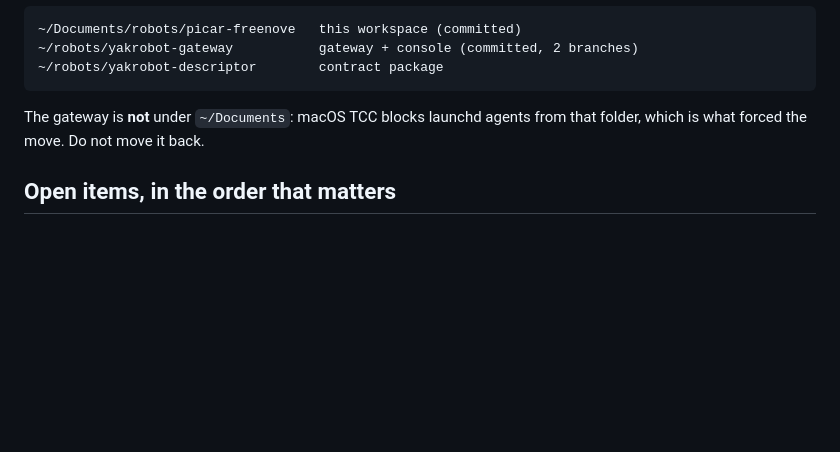
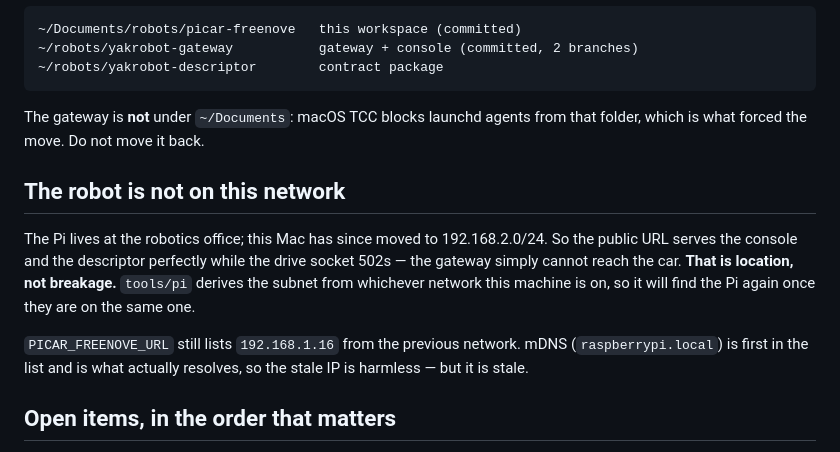
Before and after one commit to rafaeldavid/picar-freenove, a Markdown page: notes/HANDOFF.md, the part around the change. Drawn GitHub-style; blank space fills up the shorter version.

Commit message:
Handoff: the Pi is off-network, and why that looks like a 502
Co-Authored-By: Claude Opus 5 (1M context) <noreply@anthropic.com>
Claude-Session: https://claude.ai/code/session_01UN7j8ySePxUgs2Chxzodaw

```diff
--- a/notes/HANDOFF.md
+++ b/notes/HANDOFF.md
@@ -55,6 +55,19 @@ unattended, either stop the Mac sleeping or move the gateway onto the Pi.
 The gateway is **not** under `~/Documents`: macOS TCC blocks launchd agents from
 that folder, which is what forced the move. Do not move it back.
 
+## The robot is not on this network
+
+The Pi lives at the robotics office; this Mac has since moved to
+192.168.2.0/24. So the public URL serves the console and the descriptor
+perfectly while the drive socket 502s — the gateway simply cannot reach the
+car. **That is location, not breakage.** `tools/pi` derives the subnet from
+whichever network this machine is on, so it will find the Pi again once they
+are on the same one.
+
+`PICAR_FREENOVE_URL` still lists `192.168.1.16` from the previous network. mDNS
+(`raspberrypi.local`) is first in the list and is what actually resolves, so the
+stale IP is harmless — but it is stale.
+
 ## Open items, in the order that matters
 
 1. **`motor_channels` is derived, not measured.** Parsed out of Freenove's
```
